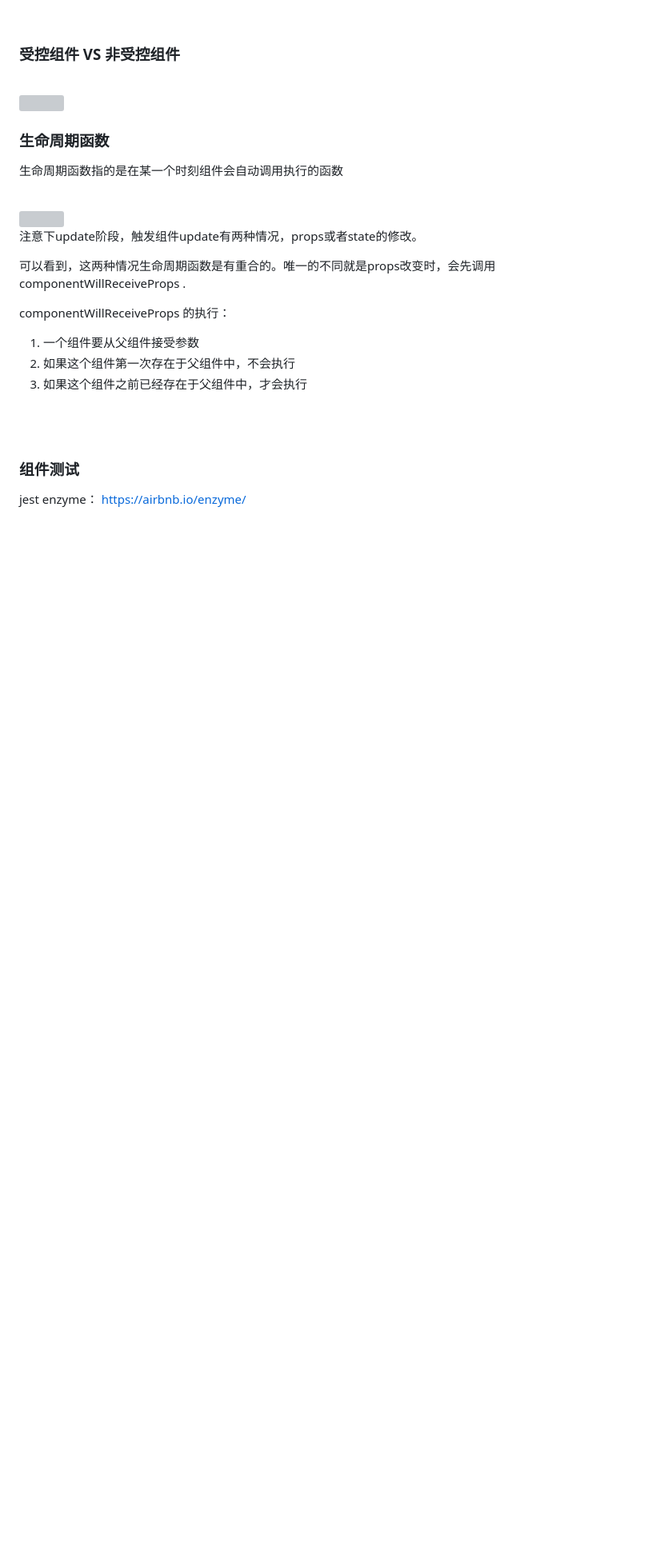
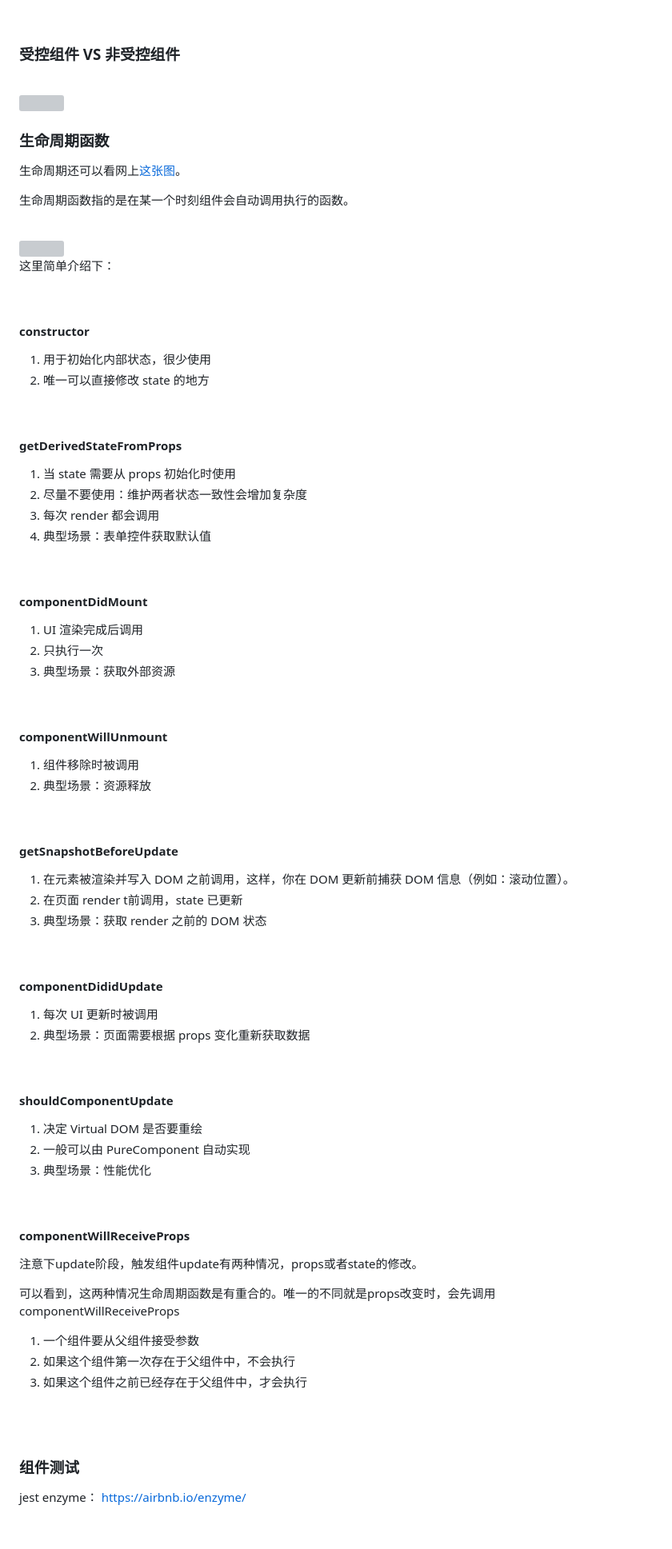
Before and after one commit to jiangxia/FE-Knowledge, a Markdown page: posts/5-其他/react学习笔记.md, the part around the change printed below. Shown: that part at 80% size. Drawn GitHub-style; blank space fills up the shorter version; grey boxes are pictures that could not be loaded.

```diff
--- a/posts/5-其他/react学习笔记.md
+++ b/posts/5-其他/react学习笔记.md
@@ -96,17 +96,76 @@ flux只是一个架构，开发者也发现flux并不好用，所以就诞生了
 
 ### 生命周期函数
 
-生命周期函数指的是在某一个时刻组件会自动调用执行的函数
+生命周期还可以看网上[这张图](http://projects.wojtekmaj.pl/react-lifecycle-methods-diagram/)。
+
+生命周期函数指的是在某一个时刻组件会自动调用执行的函数。
 
 <br/>
 <img src='https://github.com/jiangxia/FE-Knowledge/raw/master/images/86.jpg' width='800'>
 <br/>
 
+这里简单介绍下：
+
+<br/>
+
+#### constructor
+
+1. 用于初始化内部状态，很少使用
+2. 唯一可以直接修改 state 的地方
+
+<br/>
+
+#### getDerivedStateFromProps
+
+1. 当 state 需要从 props 初始化时使用
+2. 尽量不要使用：维护两者状态一致性会增加复杂度
+3. 每次 render 都会调用
+4. 典型场景：表单控件获取默认值
+
+<br/>
+
+#### componentDidMount
+
+1. UI 渲染完成后调用
+2. 只执行一次
+3. 典型场景：获取外部资源
+
+<br/>
+
+#### componentWillUnmount
+
+1. 组件移除时被调用
+2. 典型场景：资源释放
+
+<br/>
+
+#### getSnapshotBeforeUpdate
+
+1. 在元素被渲染并写入 DOM 之前调用，这样，你在 DOM 更新前捕获 DOM 信息（例如：滚动位置）。
+2. 在页面 render t前调用，state 已更新
+3. 典型场景：获取 render 之前的 DOM 状态
+
+<br/>
+
+#### componentDididUpdate
+
+1. 每次 UI 更新时被调用
+2. 典型场景：页面需要根据 props 变化重新获取数据
+
+<br/>
+
+#### shouldComponentUpdate
+
+1. 决定 Virtual DOM 是否要重绘
+2. 一般可以由 PureComponent 自动实现
+3. 典型场景：性能优化
+
+<br/>
+
+#### componentWillReceiveProps
 注意下update阶段，触发组件update有两种情况，props或者state的修改。
 
-可以看到，这两种情况生命周期函数是有重合的。唯一的不同就是props改变时，会先调用 componentWillReceiveProps .
-
-componentWillReceiveProps 的执行：
+可以看到，这两种情况生命周期函数是有重合的。唯一的不同就是props改变时，会先调用 componentWillReceiveProps
 
 1. 一个组件要从父组件接受参数
 2. 如果这个组件第一次存在于父组件中，不会执行
```
Also changed, not shown: other parts of posts/5-其他/react学习笔记.md (+50 -1 lines), posts/5-其他/数据管理学习笔记.md (+30 -7 lines), images/100.jpg (added), images/101.jpg (added), images/102.jpg (added), images/103.jpg (added), images/99.jpg (added).
